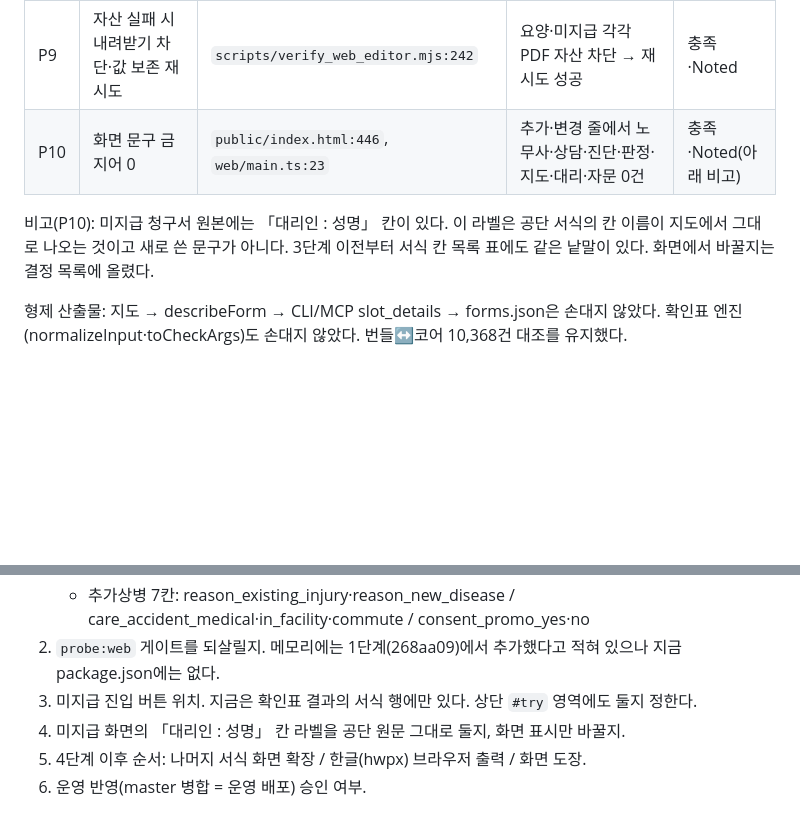
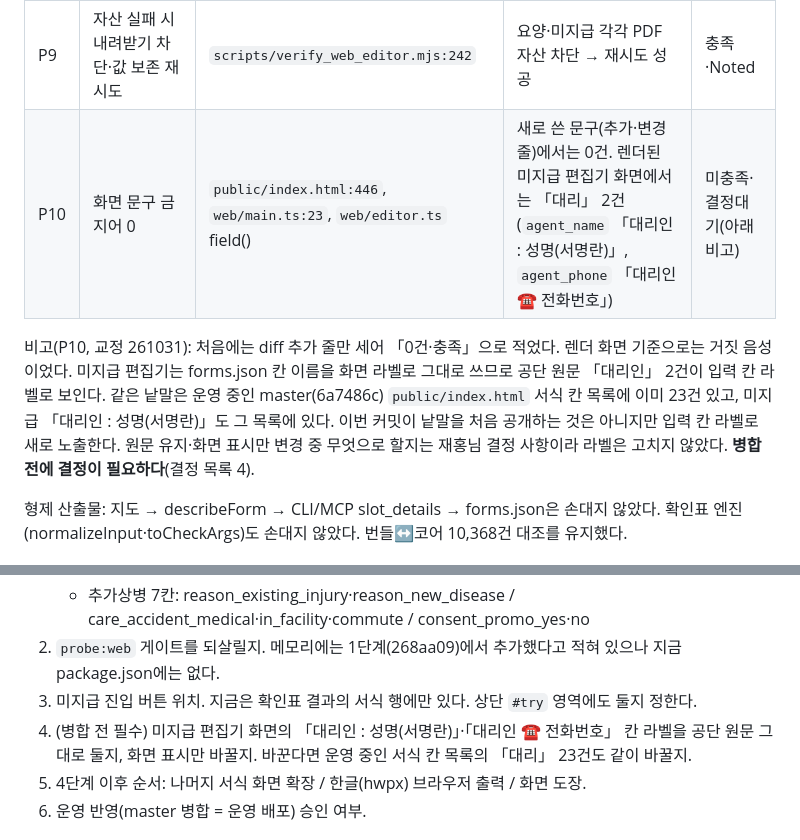
Before and after one commit to seojaehong/sanjae-apply, a Markdown page: docs/웹편집기4단계_검증.md, 2 parts joined by grey strips. GitHub-like rendering; blank space fills up the shorter version.

Commit message:
docs(web): 4단계 검증 P10 교정 — 렌더 화면 「대리」 2건, 결정대기로 정정
Co-Authored-By: Claude Opus 5.5 <noreply@anthropic.com>
Claude-Session: https://claude.ai/code/session_01DYCa5cJnhLAdAqowvTA73b

```diff
--- a/docs/웹편집기4단계_검증.md
+++ b/docs/웹편집기4단계_검증.md
@@ -35,9 +35,9 @@
 | P7 | 입력값 외부 전송 0 | `scripts/verify_web_editor.mjs:80` | 미지급 경로에서 storage·쿠키·IndexedDB 0, 주소 쿼리 0, 같은 출처 정적 GET 밖 0, CSP 위반 0 | 충족·Noted |
 | P8 | 라벨 「( )」 화면에서만 제거 | `web/editor.ts:277` | `unpaid_yoyang` 라벨 = 「요양급여」, forms.json·지도 미변경 | 충족·Noted |
 | P9 | 자산 실패 시 내려받기 차단·값 보존 재시도 | `scripts/verify_web_editor.mjs:242` | 요양·미지급 각각 PDF 자산 차단 → 재시도 성공 | 충족·Noted |
-| P10 | 화면 문구 금지어 0 | `public/index.html:446`, `web/main.ts:23` | 추가·변경 줄에서 노무사·상담·진단·판정·지도·대리·자문 0건 | 충족·Noted(아래 비고) |
+| P10 | 화면 문구 금지어 0 | `public/index.html:446`, `web/main.ts:23`, `web/editor.ts` field() | 새로 쓴 문구(추가·변경 줄)에서는 0건. 렌더된 미지급 편집기 화면에서는 「대리」 2건(`agent_name` 「대리인 : 성명(서명란)」, `agent_phone` 「대리인 ☎ 전화번호」) | 미충족·결정대기(아래 비고) |
 
-비고(P10): 미지급 청구서 원본에는 「대리인 : 성명」 칸이 있다. 이 라벨은 공단 서식의 칸 이름이 지도에서 그대로 나오는 것이고 새로 쓴 문구가 아니다. 3단계 이전부터 서식 칸 목록 표에도 같은 낱말이 있다. 화면에서 바꿀지는 결정 목록에 올렸다.
+비고(P10, 교정 261031): 처음에는 diff 추가 줄만 세어 「0건·충족」으로 적었다. 렌더 화면 기준으로는 거짓 음성이었다. 미지급 편집기는 forms.json 칸 이름을 화면 라벨로 그대로 쓰므로 공단 원문 「대리인」 2건이 입력 칸 라벨로 보인다. 같은 낱말은 운영 중인 master(6a7486c) `public/index.html` 서식 칸 목록에 이미 23건 있고, 미지급 「대리인 : 성명(서명란)」도 그 목록에 있다. 이번 커밋이 낱말을 처음 공개하는 것은 아니지만 입력 칸 라벨로 새로 노출한다. 원문 유지·화면 표시만 변경 중 무엇으로 할지는 재홍님 결정 사항이라 라벨은 고치지 않았다. **병합 전에 결정이 필요하다**(결정 목록 4).
 
 형제 산출물: 지도 → describeForm → CLI/MCP slot_details → forms.json은 손대지 않았다. 확인표 엔진(normalizeInput·toCheckArgs)도 손대지 않았다. 번들↔코어 10,368건 대조를 유지했다.
 
@@ -70,7 +70,7 @@
    - 추가상병 7칸: reason_existing_injury·reason_new_disease / care_accident_medical·in_facility·commute / consent_promo_yes·no
 2. `probe:web` 게이트를 되살릴지. 메모리에는 1단계(268aa09)에서 추가했다고 적혀 있으나 지금 package.json에는 없다.
 3. 미지급 진입 버튼 위치. 지금은 확인표 결과의 서식 행에만 있다. 상단 `#try` 영역에도 둘지 정한다.
-4. 미지급 화면의 「대리인 : 성명」 칸 라벨을 공단 원문 그대로 둘지, 화면 표시만 바꿀지.
+4. (병합 전 필수) 미지급 편집기 화면의 「대리인 : 성명(서명란)」·「대리인 ☎ 전화번호」 칸 라벨을 공단 원문 그대로 둘지, 화면 표시만 바꿀지. 바꾼다면 운영 중인 서식 칸 목록의 「대리」 23건도 같이 바꿀지.
 5. 4단계 이후 순서: 나머지 서식 화면 확장 / 한글(hwpx) 브라우저 출력 / 화면 도장.
 6. 운영 반영(master 병합 = 운영 배포) 승인 여부.
 
```
